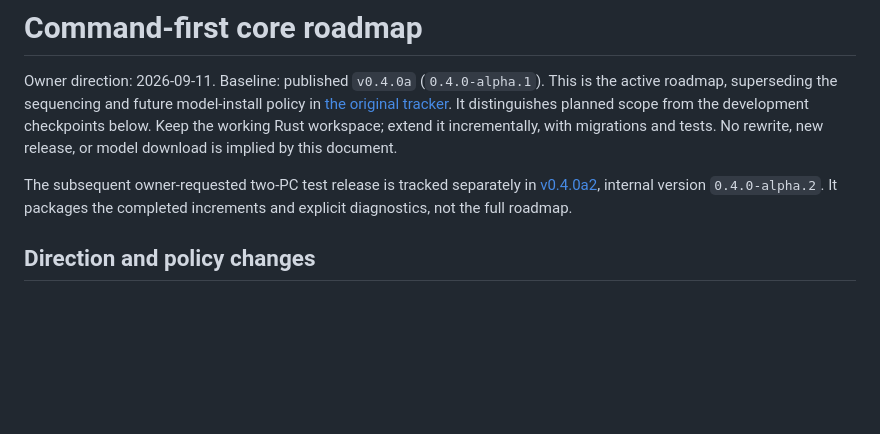
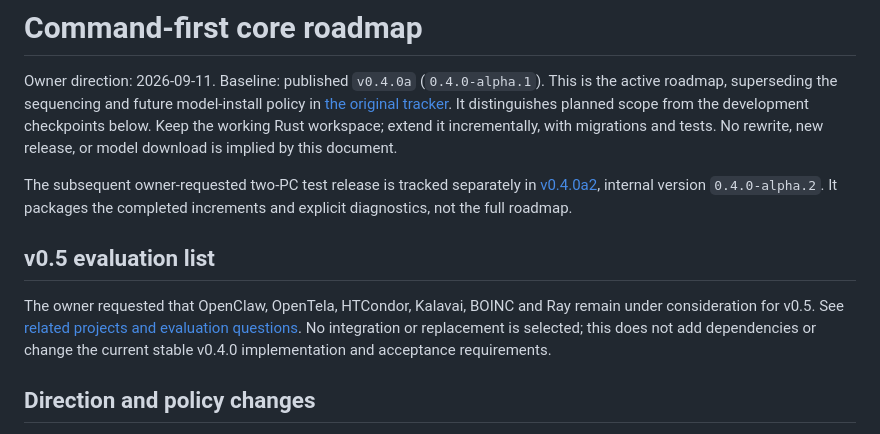
Before and after one commit to eepyfishy/eef, a Markdown page: docs/ROADMAP-CORE.md, the part around the change. Rendered like a GitHub page; blank space fills up the shorter version.

Commit message:
Record related project evaluations for v0.5 consideration

```diff
--- a/docs/ROADMAP-CORE.md
+++ b/docs/ROADMAP-CORE.md
@@ -10,6 +10,13 @@ tests. No rewrite, new release, or model download is implied by this document.
 The subsequent owner-requested two-PC test release is tracked separately in
 [v0.4.0a2](RELEASE-0.4.0a2.md), internal version `0.4.0-alpha.2`. It packages the
 completed increments and explicit diagnostics, not the full roadmap.
+
+## v0.5 evaluation list
+
+The owner requested that OpenClaw, OpenTela, HTCondor, Kalavai, BOINC and Ray remain
+under consideration for v0.5. See [related projects and evaluation questions](V0.5-CONSIDERATIONS.md).
+No integration or replacement is selected; this does not add dependencies or
+change the current stable v0.4.0 implementation and acceptance requirements.
 
 ## Direction and policy changes
 
```
Also changed, not shown: docs/V0.5-CONSIDERATIONS.md (added, +49 -0 lines).
